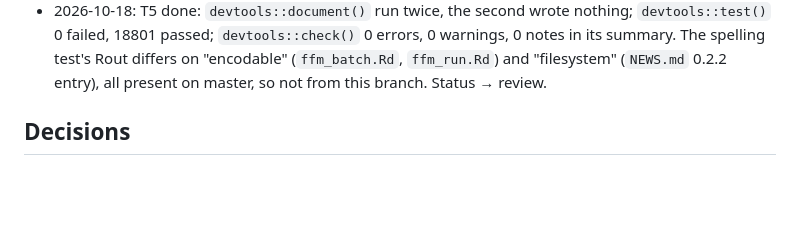
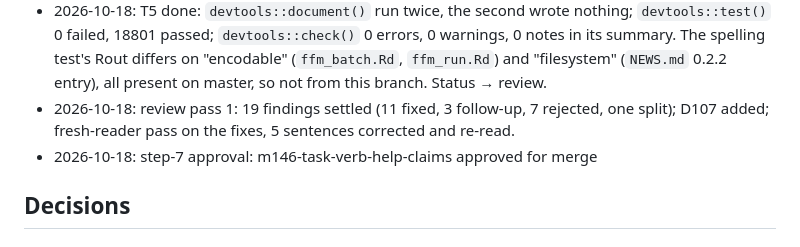
Before and after one commit to jmgirard/tidymedia, a Markdown page: cairn/milestones/M146-task-verb-help-claims.md, the part around the change. Rendered like a GitHub page; blank space fills up the shorter version.

Commit message:
review M146: step-7 approval

```diff
--- a/cairn/milestones/M146-task-verb-help-claims.md
+++ b/cairn/milestones/M146-task-verb-help-claims.md
@@ -105,6 +105,8 @@ integer refusal behind (j) → the `check_dim()` candidate row in `cairn/ROADMAP
 - 2026-10-18: T5 read, one line per claim against code at head: (a) `ffm_crop(width = "floor(in_w/2)*2", …)` is w-1 for odd w, so "cropped down to the even value below it" holds; (b) the batch fan-out reads `quality` and `audio_stream` from the row, other picks absent, so the per-row sentence holds once it excepts the paths (refined); (c) both batch bodies call the shared `*_pipeline()`; (d) "two other" holds over 15 batch functions; (e) per the T2 runs; (f) per the T2 runs; (g) `ffm_output_options(p, "-movflags +faststart")` is unconditional in `standardize_pipeline()`; (h) `standardize_video_batch()` and `crop_video_batch()` both pick `video_codec` and `audio_codec`; (i) `crop_video_pipeline()` calls `ffm_files()`, `ffm_crop()`, `ffm_map()`; (j) per the T3 run and `check_dim()`. The recipe comment's "only knobs" now names `hardware` and `fallback` too (refined).
 - 2026-10-18: claim audit: 25 claims read, 0 corrected — R/ffmpeg.R, man/crop_video.Rd, man/crop_video_batch.Rd, man/format_for_web.Rd, man/format_for_web_batch.Rd, man/segment_video.Rd, man/standardize_video.Rd, man/standardize_video_batch.Rd, man/strip_metadata.Rd, man/strip_metadata_batch.Rd, NEWS.md (fresh Opus reader; it also re-ran FFmpeg 9.0.2 and found `-map_metadata -1` is the option that resets the `.mp4` stream tags).
 - 2026-10-18: T5 done: `devtools::document()` run twice, the second wrote nothing; `devtools::test()` 0 failed, 18801 passed; `devtools::check()` 0 errors, 0 warnings, 0 notes in its summary. The spelling test's Rout differs on "encodable" (`ffm_batch.Rd`, `ffm_run.Rd`) and "filesystem" (`NEWS.md` 0.2.2 entry), all present on master, so not from this branch. Status → review.
+- 2026-10-18: review pass 1: 19 findings settled (11 fixed, 3 follow-up, 7 rejected, one split); D107 added; fresh-reader pass on the fixes, 5 sentences corrected and re-read.
+- 2026-10-18: step-7 approval: m146-task-verb-help-claims approved for merge
 
 ## Decisions
 
```
